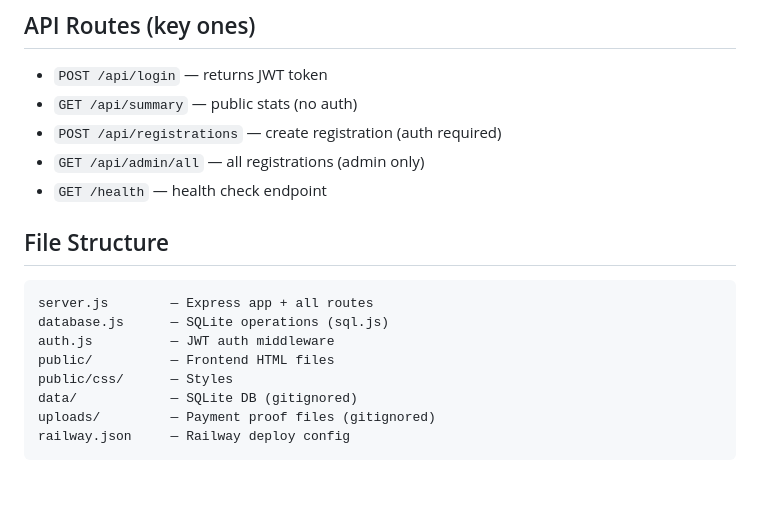
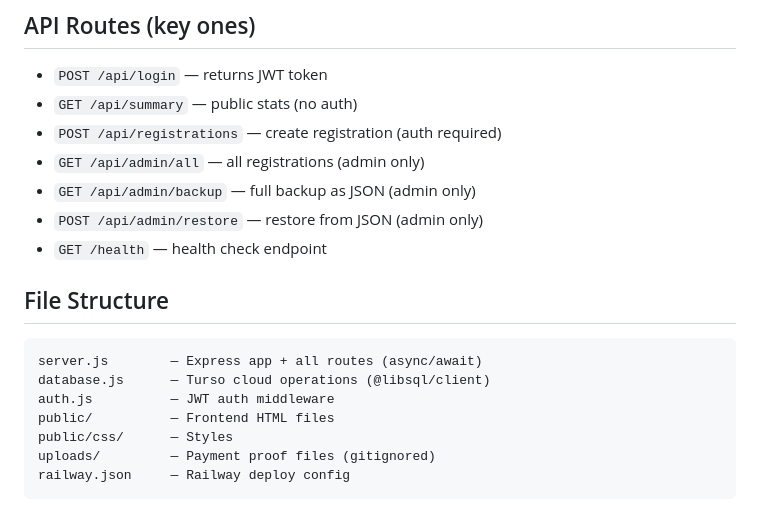
Before and after one commit to johnnywang885-gif/registration-system, a Markdown page: AGENTS.md, the part around one of its changes. Rendered like a GitHub page; blank space fills up the shorter version.

````diff
--- a/AGENTS.md
+++ b/AGENTS.md
@@ -52,16 +62,17 @@ npm run dev         # development with file watching
 - `GET /api/summary` — public stats (no auth)
 - `POST /api/registrations` — create registration (auth required)
 - `GET /api/admin/all` — all registrations (admin only)
+- `GET /api/admin/backup` — full backup as JSON (admin only)
+- `POST /api/admin/restore` — restore from JSON (admin only)
 - `GET /health` — health check endpoint
 
 ## File Structure
 ```
-server.js        — Express app + all routes
-database.js      — SQLite operations (sql.js)
+server.js        — Express app + all routes (async/await)
+database.js      — Turso cloud operations (@libsql/client)
 auth.js          — JWT auth middleware
 public/          — Frontend HTML files
 public/css/      — Styles
-data/            — SQLite DB (gitignored)
 uploads/         — Payment proof files (gitignored)
 railway.json     — Railway deploy config
 ```
````
Also changed, not shown: other parts of AGENTS.md (+21 -11 lines).
